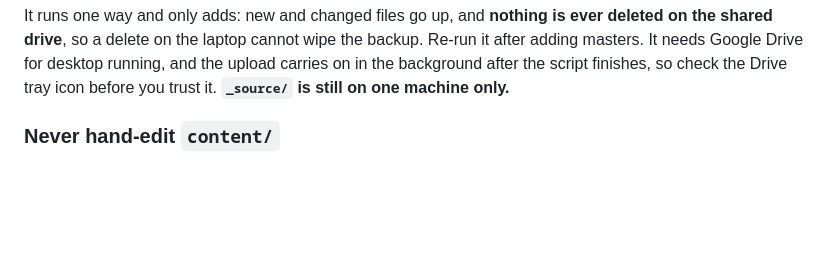
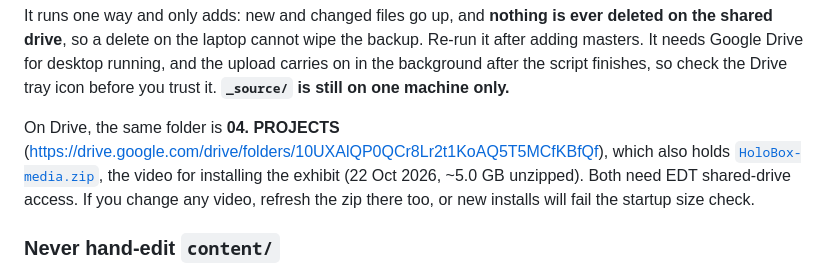
Before and after one commit to weareedt/Kraf-HoloBox-2026, a Markdown page: HANDOVER.md, the part around the change. Drawn GitHub-style; blank space fills up the shorter version.

```diff
--- a/HANDOVER.md
+++ b/HANDOVER.md
@@ -108,6 +108,11 @@ the shared drive**, so a delete on the laptop cannot wipe the backup. Re-run it
 masters. It needs Google Drive for desktop running, and the upload carries on in the
 background after the script finishes, so check the Drive tray icon before you trust it.
 **`_source/` is still on one machine only.**
+
+On Drive, the same folder is **04. PROJECTS** (https://drive.google.com/drive/folders/10UXAlQP0QCr8Lr2t1KoAQ5T5MCfKBfQf), which also holds
+[`HoloBox-media.zip`](https://drive.google.com/file/d/1EfFQQ6eYLqWL2Ne0skg1237mAU0qu1C2/view?usp=drive_link), the video for installing the exhibit (22 Oct 2026, ~5.0 GB
+unzipped). Both need EDT shared-drive access. If you change any video, refresh the zip there
+too, or new installs will fail the startup size check.
 
 ### Never hand-edit `content/`
 
```
Also changed, not shown: PROJECT-FLOW.md (+15 -0 lines), README.md (+6 -4 lines).
